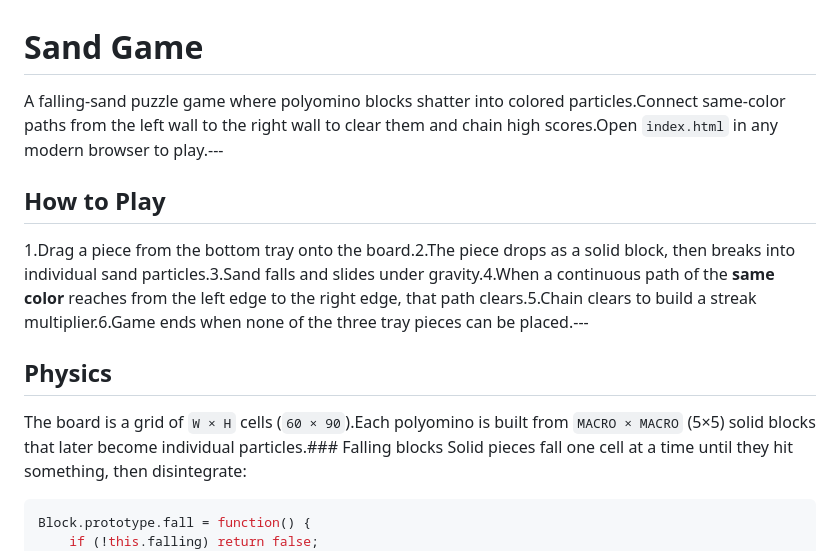
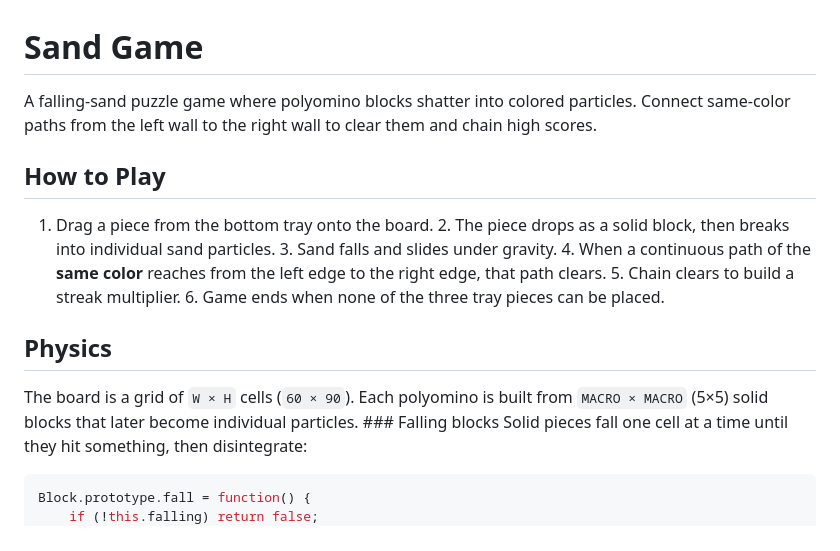
Before and after one commit to M1gel-123/SandGame, a Markdown page: README.md, the part around one of its changes. Drawn GitHub-style.

````diff
--- a/README.md
+++ b/README.md
@@ -1,14 +1,14 @@
 # Sand Game
 
-A falling-sand puzzle game where polyomino blocks shatter into colored particles.Connect same-color paths from the left wall to the right wall to clear them and chain high scores.Open `index.html` in any modern browser to play.---
+A falling-sand puzzle game where polyomino blocks shatter into colored particles. Connect same-color paths from the left wall to the right wall to clear them and chain high scores.
 
 ## How to Play
 
-1.Drag a piece from the bottom tray onto the board.2.The piece drops as a solid block, then breaks into individual sand particles.3.Sand falls and slides under gravity.4.When a continuous path of the **same color** reaches from the left edge to the right edge, that path clears.5.Chain clears to build a streak multiplier.6.Game ends when none of the three tray pieces can be placed.---
+1. Drag a piece from the bottom tray onto the board. 2. The piece drops as a solid block, then breaks into individual sand particles. 3. Sand falls and slides under gravity. 4. When a continuous path of the **same color** reaches from the left edge to the right edge, that path clears. 5. Chain clears to build a streak multiplier. 6. Game ends when none of the three tray pieces can be placed.
 
 ## Physics
 
-The board is a grid of `W × H` cells (`60 × 90`).Each polyomino is built from `MACRO × MACRO` (5×5) solid blocks that later become individual particles.### Falling blocks
+The board is a grid of `W × H` cells (`60 × 90`). Each polyomino is built from `MACRO × MACRO` (5×5) solid blocks that later become individual particles. ### Falling blocks
 Solid pieces fall one cell at a time until they hit something, then disintegrate:
 
 ```js
````
Also changed, not shown: other parts of README.md (+3 -3 lines).
